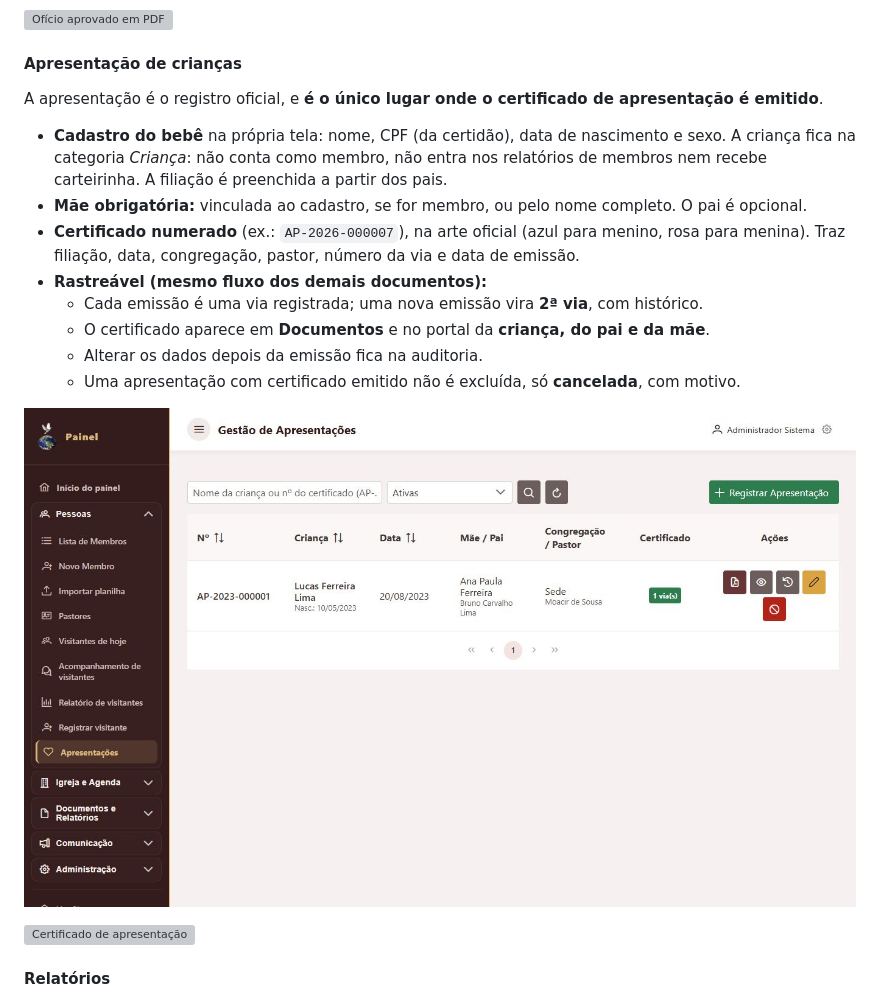
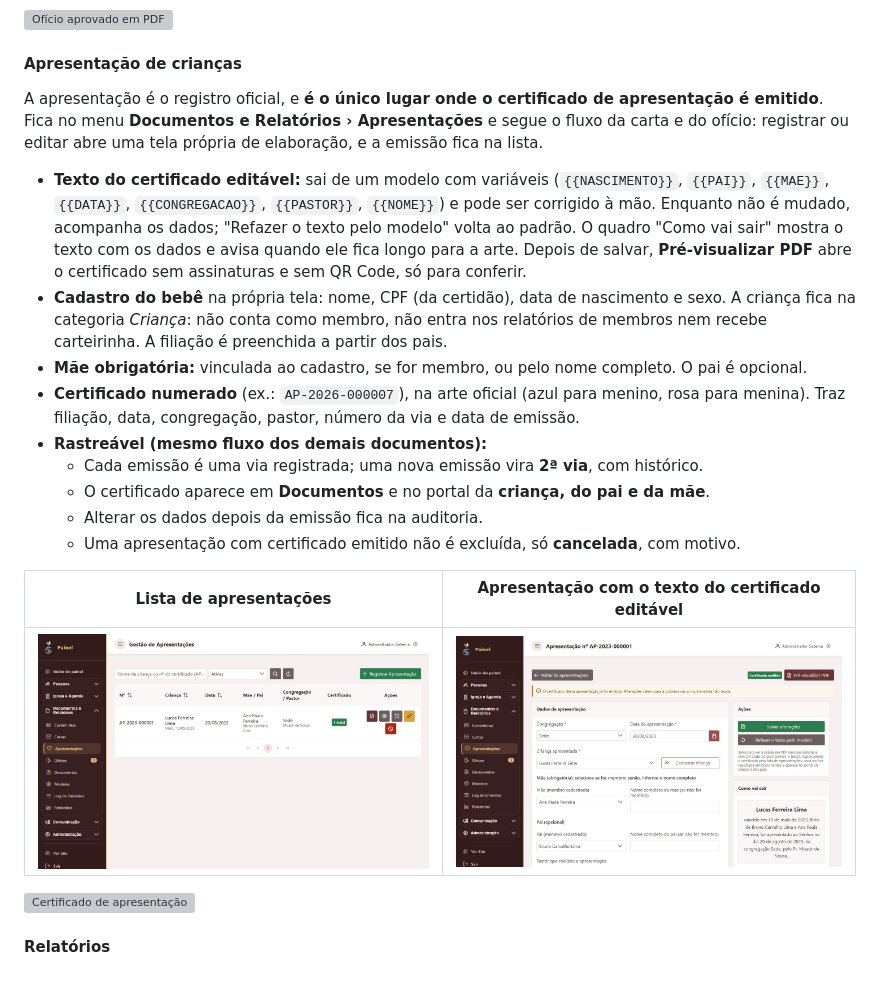
Before and after one commit to jonales/ministerio-apresentacao, a Markdown page: README.md, the part around the change. Drawn GitHub-style; pictures changed too: docs/telas/24-admin-apresentacoes.jpg, docs/telas/67-admin-apresentacao-edicao.jpg (added); grey boxes are pictures that could not be loaded.

Commit message:
Atualiza a apresentação (origem: ministerio@2bd4039)

```diff
--- a/README.md
+++ b/README.md
@@ -334,8 +334,9 @@ Ofícios para a CONFRAMADEGO (separação ao diaconato e ao presbitério, consag
 
 #### Apresentação de crianças
 
-A apresentação é o registro oficial, e **é o único lugar onde o certificado de apresentação é emitido**.
+A apresentação é o registro oficial, e **é o único lugar onde o certificado de apresentação é emitido**. Fica no menu **Documentos e Relatórios › Apresentações** e segue o fluxo da carta e do ofício: registrar ou editar abre uma tela própria de elaboração, e a emissão fica na lista.
 
+- **Texto do certificado editável:** sai de um modelo com variáveis (`{{NASCIMENTO}}`, `{{PAI}}`, `{{MAE}}`, `{{DATA}}`, `{{CONGREGACAO}}`, `{{PASTOR}}`, `{{NOME}}`) e pode ser corrigido à mão. Enquanto não é mudado, acompanha os dados; "Refazer o texto pelo modelo" volta ao padrão. O quadro "Como vai sair" mostra o texto com os dados e avisa quando ele fica longo para a arte. Depois de salvar, **Pré-visualizar PDF** abre o certificado sem assinaturas e sem QR Code, só para conferir.
 - **Cadastro do bebê** na própria tela: nome, CPF (da certidão), data de nascimento e sexo. A criança fica na categoria *Criança*: não conta como membro, não entra nos relatórios de membros nem recebe carteirinha. A filiação é preenchida a partir dos pais.
 - **Mãe obrigatória:** vinculada ao cadastro, se for membro, ou pelo nome completo. O pai é opcional.
 - **Certificado numerado** (ex.: `AP-2026-000007`), na arte oficial (azul para menino, rosa para menina). Traz filiação, data, congregação, pastor, número da via e data de emissão.
@@ -345,7 +346,9 @@ A apresentação é o registro oficial, e **é o único lugar onde o certificado
   - Alterar os dados depois da emissão fica na auditoria.
   - Uma apresentação com certificado emitido não é excluída, só **cancelada**, com motivo.
 
-![Apresentações](docs/telas/24-admin-apresentacoes.jpg)
+| Lista de apresentações | Apresentação com o texto do certificado editável |
+|---|---|
+| ![Apresentações](docs/telas/24-admin-apresentacoes.jpg) | ![Edição da apresentação](docs/telas/67-admin-apresentacao-edicao.jpg) |
 
 ![Certificado de apresentação](docs/telas/24b-certificado-apresentacao.jpg)
 
```
